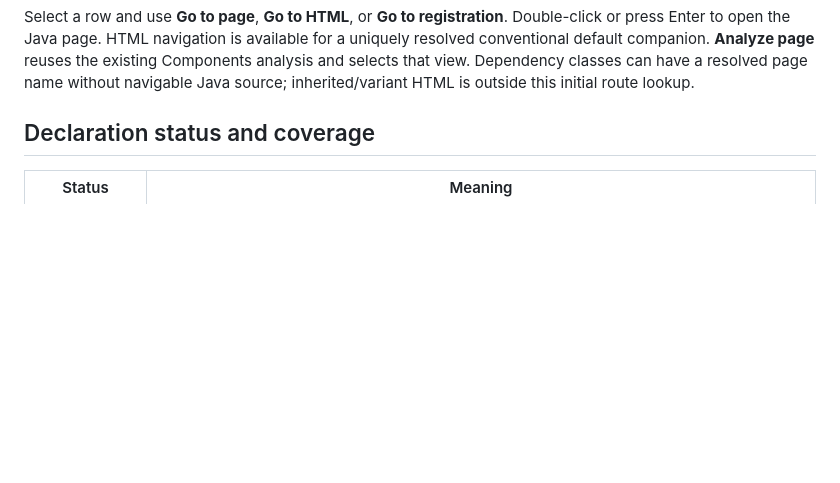
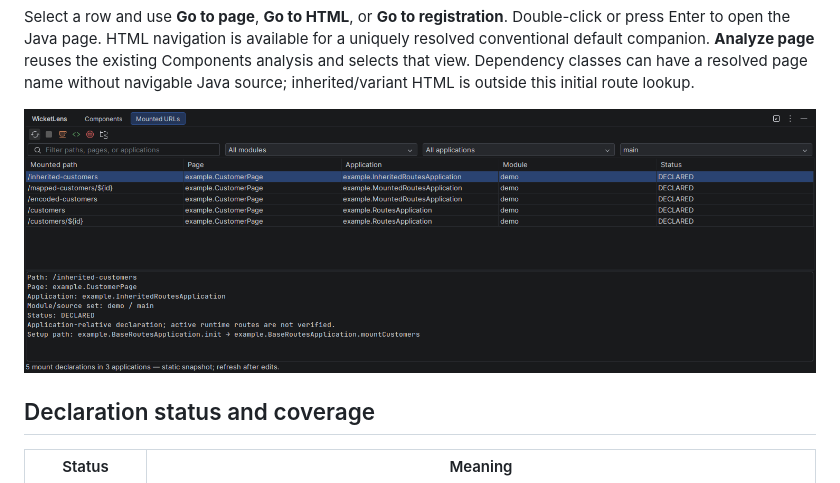
Before and after one commit to danielbartl/wicketlens, a Markdown page: docs/mounted-urls.md, the part around the change. Drawn GitHub-style; pictures changed too: docs/images/mounted-urls.png (added); blank space fills up the shorter version.

```diff
--- a/docs/mounted-urls.md
+++ b/docs/mounted-urls.md
@@ -22,6 +22,8 @@ for a uniquely resolved conventional default companion. **Analyze page** reuses
 the existing Components analysis and selects that view. Dependency classes can
 have a resolved page name without navigable Java source; inherited/variant HTML
 is outside this initial route lookup.
+
+![Mounted URLs showing five CustomerPage declarations across the portable demo applications](images/mounted-urls.png)
 
 ## Declaration status and coverage
 
```
Also changed, not shown: docs/acceptance.md (+25 -0 lines), site/README.md (+6 -5 lines), 4 other files.
